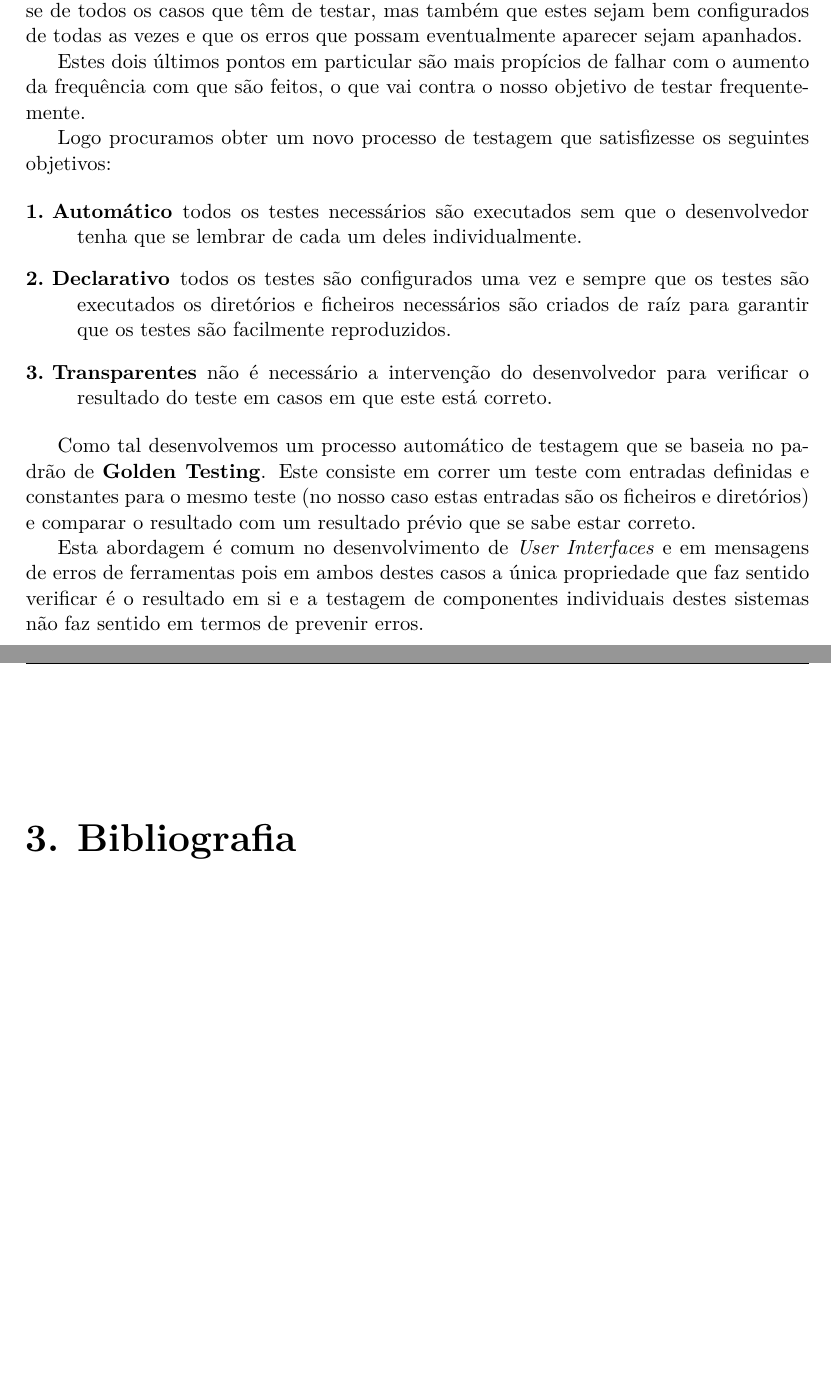
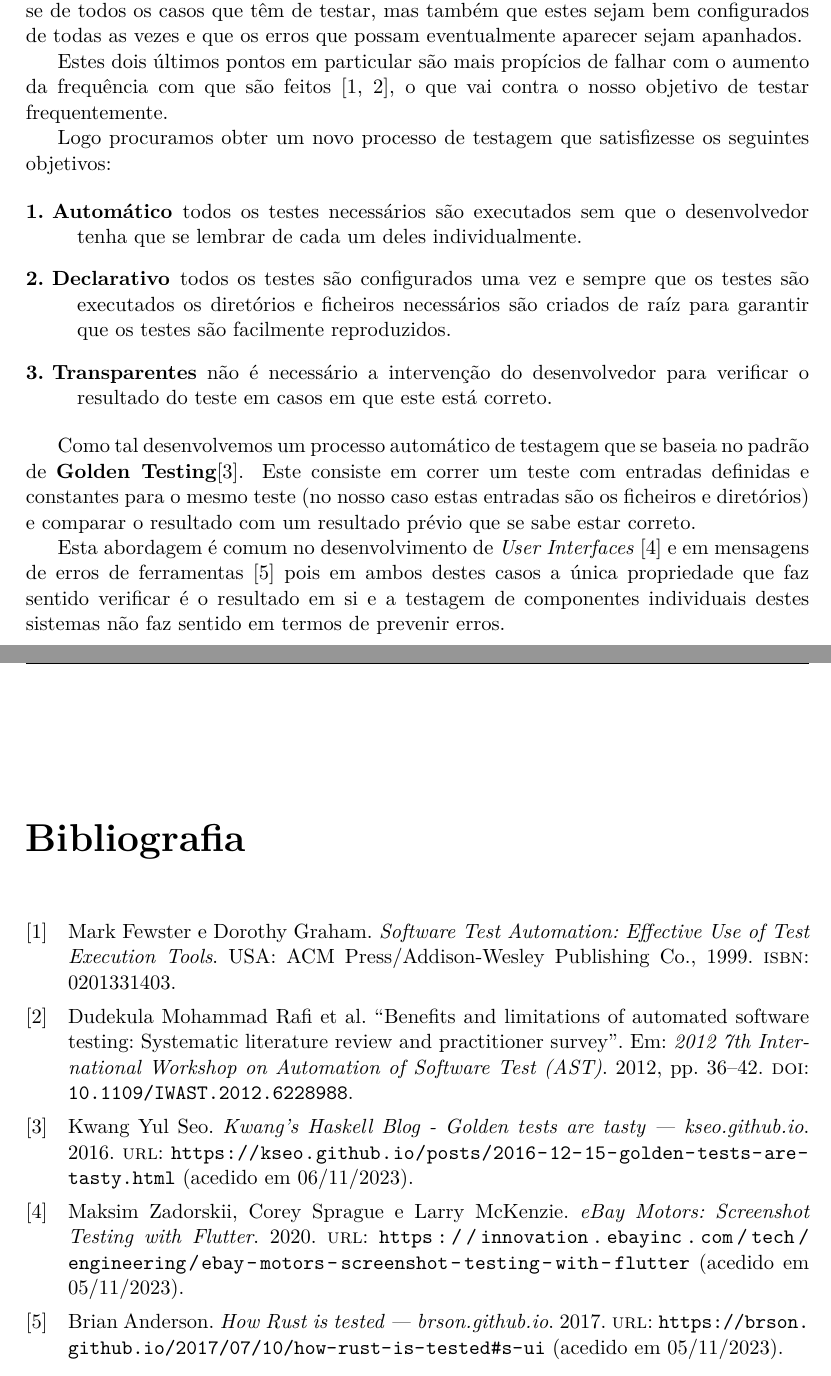
Before and after one commit to JCapucho/Trabalho-SO-1, a LaTeX document (relatorio/main.tex, which reads relatorio/bibliography.bib, relatorio/bibliography.tex, relatorio/testing.tex): two parts of pages 4 and 8 of 8, joined at a grey line, cut so that both start at the same text, the shorter picture padded with empty space. Compiled offline with XeLaTeX.

Commit message:
relatorio: Add bibliography to testing section

```diff
--- /dev/null
+++ b/relatorio/bibliography.bib
@@ -0,0 +1,7 @@
+@book{fewster1999software,
+  author = {Fewster, Mark and Graham, Dorothy},
+  title = {Software Test Automation: Effective Use of Test Execution Tools},
+  year = {1999},
+  isbn = {0201331403},
+  publisher = {ACM Press/Addison-Wesley Publishing Co.},
+  address = {USA},
@@ -0,0 +13,5 @@
+  booktitle = {2012 7th International Workshop on Automation of Software Test
+               (AST)},
+  title = {Benefits and limitations of automated software testing: Systematic
+           literature review and practitioner survey},
+  year = {2012},
@@ -0,0 +21,9 @@
+  doi = {10.1109/IWAST.2012.6228988},
+}
+
+@online{goldenTestsAreTasty,
+  author = {Yul Seo, Kwang},
+  title = {{K}wang's {H}askell {B}log - {G}olden tests are tasty ---
+           kseo.github.io},
+  url = {https://kseo.github.io/posts/2016-12-15-golden-tests-are-tasty.html},
+  year = {2016},
@@ -0,0 +36,4 @@
+  url = {
+         https://innovation.ebayinc.com/tech/engineering/ebay-motors-screenshot-testing-with-flutter
+         },
+  year = {2020},
@@ -0,0 +45,5 @@
+  title = {{H}ow {R}ust is tested --- brson.github.io},
+  url = {https://brson.github.io/2017/07/10/how-rust-is-tested#s-ui},
+  year = {2017},
+  urldate = {2023-11-05},
+}
--- a/relatorio/bibliography.tex
+++ /dev/null
@@ -1 +0,0 @@
-\chapter{Bibliografia}
--- a/relatorio/main.tex
+++ b/relatorio/main.tex
@@ -109,6 +109,10 @@ fill=purple!20]
 % Remove the header from the TOC page
 \AtBeginDocument{\addtocontents{toc}{\protect\thispagestyle{empty}}}
 
+% Don't sort the bibliography, use the order of the citations usage
+\usepackage[sorting=none, dateabbrev=false, language=portuguese]{biblatex}
+\addbibresource{bibliography.bib}
+
 \begin{document}
 
 \include{cover}
@@ -119,6 +123,6 @@ fill=purple!20]
 
 \include{testing}
 
-\include{bibliography}
+\printbibliography[heading=bibintoc]
 
 \end{document}
--- a/relatorio/testing.tex
+++ b/relatorio/testing.tex
@@ -15,8 +15,8 @@ estes sejam bem configurados de todas as vezes e que os erros que possam
 eventualmente aparecer sejam apanhados.
 
 Estes dois últimos pontos em particular são mais propícios de falhar com o
-aumento da frequência com que são feitos, o que vai contra o nosso objetivo
-de testar frequentemente.
+aumento da frequência com que são feitos \cite{fewster1999software, rafi2012benefits},
+o que vai contra o nosso objetivo de testar frequentemente.
 
 Logo procuramos obter um novo processo de testagem que satisfizesse os seguintes
 objetivos:
@@ -35,15 +35,17 @@ objetivos:
 \end{enumdescript}
 
 Como tal desenvolvemos um processo automático de testagem que se baseia no
-padrão de \textbf{Golden Testing}. Este consiste em correr um teste com entradas
+padrão de \textbf{Golden Testing}\cite{goldenTestsAreTasty}.
+Este consiste em correr um teste com entradas
 definidas e constantes para o mesmo teste (no nosso caso estas entradas são os
 ficheiros e diretórios) e comparar o resultado com um resultado prévio que se
 sabe estar correto.
 
-Esta abordagem é comum no desenvolvimento de \emph{User Interfaces} e em
-mensagens de erros de ferramentas pois em ambos destes casos a única propriedade
-que faz sentido verificar é o resultado em si e a testagem de componentes
-individuais destes sistemas não faz sentido em termos de prevenir erros.
+Esta abordagem é comum no desenvolvimento de \emph{User Interfaces}
+\cite{ebayScreenshotTesting} e em mensagens de erros de ferramentas
+\cite{brsonRustTested} pois em ambos destes casos a única propriedade\ que faz
+sentido verificar é o resultado em si e a testagem de componentes individuais
+destes sistemas não faz sentido em termos de prevenir erros.
 
 \section{Implementação}
 
```
Also changed, not shown: relatorio/bibliography.bib (19 more changed lines), relatorio/testing.tex (9 more changed lines).
